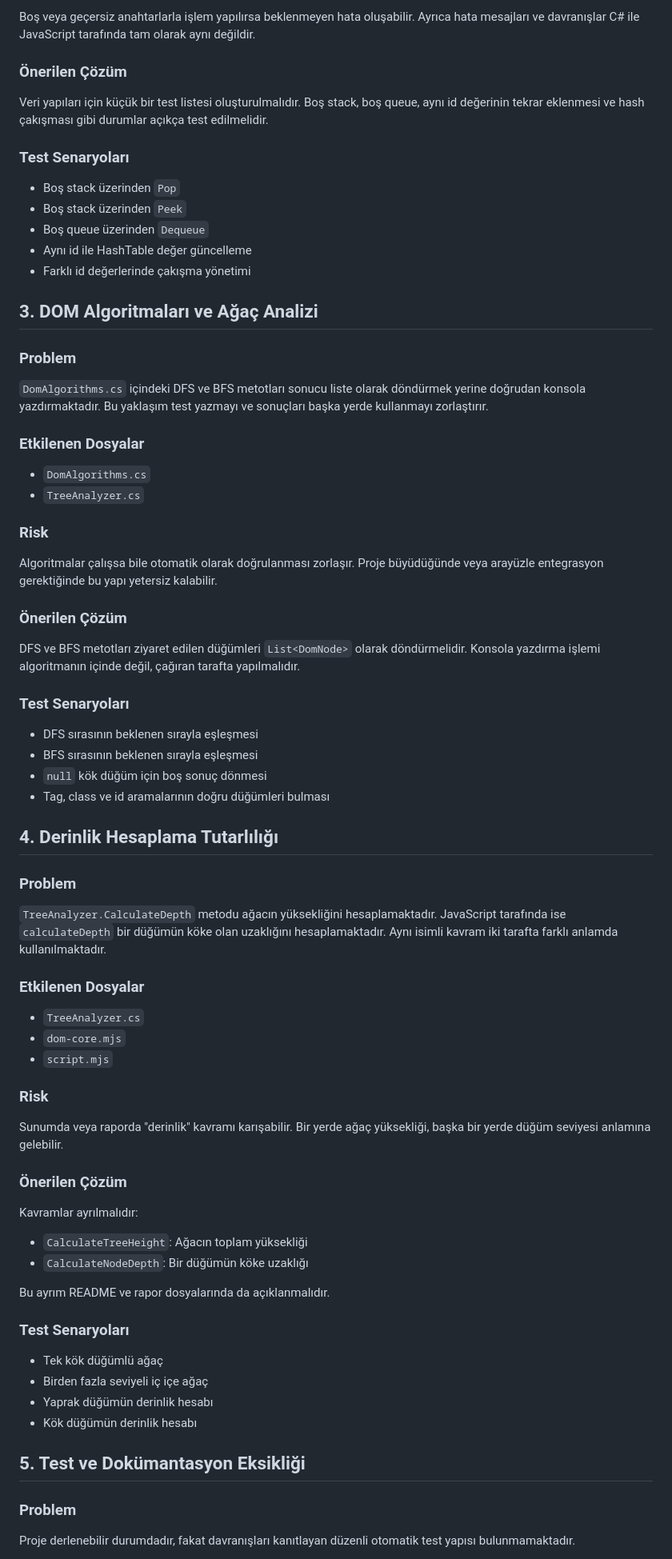
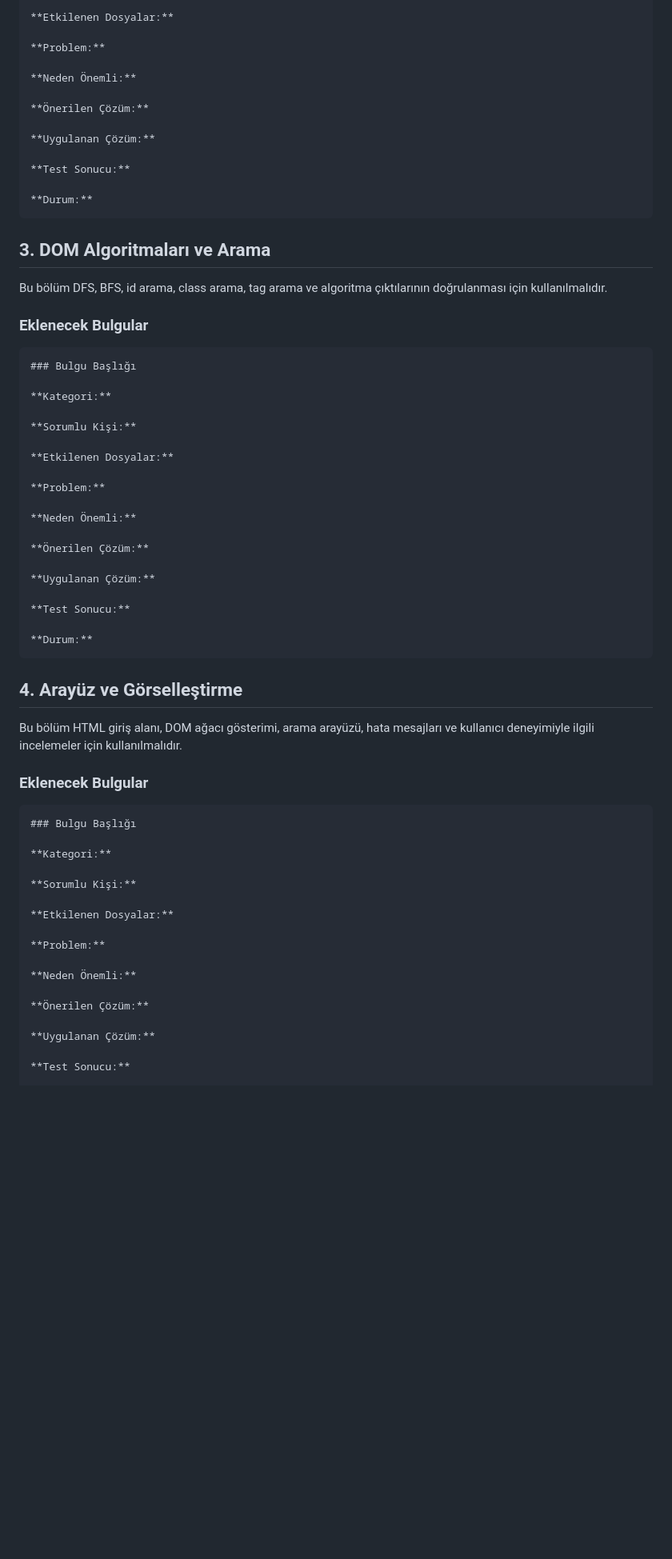
Before and after one commit to yunus-karaman/Veri-Yapilari-ile-HTML-den-DOM-Agaci-Olusturma, a Markdown page: guncel_hata_ve_bulgular.md, the part around one of its changes. Shown at 80% size. Rendered like a GitHub page; blank space fills up the shorter version.

````diff
--- a/guncel_hata_ve_bulgular.md
+++ b/guncel_hata_ve_bulgular.md
@@ -54,79 +90,69 @@ Ortak bir test senaryosu listesi hazırlanmalıdır. Aynı HTML örnekleri hem C
 
-Boş veya geçersiz anahtarlarla işlem yapılırsa beklenmeyen hata oluşabilir. Ayrıca hata mesajları ve davranışlar C# ile JavaScript tarafında tam olarak aynı değildir.
+**Etkilenen Dosyalar:**
 
-### Önerilen Çözüm
+**Problem:**
 
-Veri yapıları için küçük bir test listesi oluşturulmalıdır. Boş stack, boş queue, aynı id değerinin tekrar eklenmesi ve hash çakışması gibi durumlar açıkça test edilmelidir.
+**Neden Önemli:**
 
-### Test Senaryoları
+**Önerilen Çözüm:**
 
-- Boş stack üzerinden `Pop`
-- Boş stack üzerinden `Peek`
-- Boş queue üzerinden `Dequeue`
-- Aynı id ile HashTable değer güncelleme
-- Farklı id değerlerinde çakışma yönetimi
+**Uygulanan Çözüm:**
 
-## 3. DOM Algoritmaları ve Ağaç Analizi
+**Test Sonucu:**
 
-### Problem
+**Durum:**
+```
 
-`DomAlgorithms.cs` içindeki DFS ve BFS metotları sonucu liste olarak döndürmek yerine doğrudan konsola yazdırmaktadır. Bu yaklaşım test yazmayı ve sonuçları başka yerde kullanmayı zorlaştırır.
+## 3. DOM Algoritmaları ve Arama
 
-### Etkilenen Dosyalar
+Bu bölüm DFS, BFS, id arama, class arama, tag arama ve algoritma çıktılarının doğrulanması için kullanılmalıdır.
 
-- `DomAlgorithms.cs`
-- `TreeAnalyzer.cs`
+### Eklenecek Bulgular
 
-### Risk
+```markdown
+### Bulgu Başlığı
 
-Algoritmalar çalışsa bile otomatik olarak doğrulanması zorlaşır. Proje büyüdüğünde veya arayüzle entegrasyon gerektiğinde bu yapı yetersiz kalabilir.
+**Kategori:**
 
-### Önerilen Çözüm
+**Sorumlu Kişi:**
 
-DFS ve BFS metotları ziyaret edilen düğümleri `List<DomNode>` olarak döndürmelidir. Konsola yazdırma işlemi algoritmanın içinde değil, çağıran tarafta yapılmalıdır.
+**Etkilenen Dosyalar:**
 
-### Test Senaryoları
+**Problem:**
 
-- DFS sırasının beklenen sırayla eşleşmesi
-- BFS sırasının beklenen sırayla eşleşmesi
-- `null` kök düğüm için boş sonuç dönmesi
-- Tag, class ve id aramalarının doğru düğümleri bulması
+**Neden Önemli:**
 
-## 4. Derinlik Hesaplama Tutarlılığı
+**Önerilen Çözüm:**
 
-### Problem
+**Uygulanan Çözüm:**
 
-`TreeAnalyzer.CalculateDepth` metodu ağacın yüksekliğini hesaplamaktadır. JavaScript tarafında ise `calculateDepth` bir düğümün köke olan uzaklığını hesaplamaktadır. Aynı isimli kavram iki tarafta farklı anlamda kullanılmaktadır.
+**Test Sonucu:**
 
-### Etkilenen Dosyalar
+**Durum:**
+```
 
-- `TreeAnalyzer.cs`
-- `dom-core.mjs`
-- `script.mjs`
+## 4. Arayüz ve Görselleştirme
 
-### Risk
+Bu bölüm HTML giriş alanı, DOM ağacı gösterimi, arama arayüzü, hata mesajları ve kullanıcı deneyimiyle ilgili incelemeler için kullanılmalıdır.
 
-Sunumda veya raporda "derinlik" kavramı karışabilir. Bir yerde ağaç yüksekliği, başka bir yerde düğüm seviyesi anlamına gelebilir.
+### Eklenecek Bulgular
 
-### Önerilen Çözüm
+```markdown
+### Bulgu Başlığı
 
-Kavramlar ayrılmalıdır:
+**Kategori:**
 
-- `CalculateTreeHeight`: Ağacın toplam yüksekliği
-- `CalculateNodeDepth`: Bir düğümün köke uzaklığı
+**Sorumlu Kişi:**
 
-Bu ayrım README ve rapor dosyalarında da açıklanmalıdır.
+**Etkilenen Dosyalar:**
 
-### Test Senaryoları
+**Problem:**
 
-- Tek kök düğümlü ağaç
-- Birden fazla seviyeli iç içe ağaç
-- Yaprak düğümün derinlik hesabı
-- Kök düğümün derinlik hesabı
+**Neden Önemli:**
 
-## 5. Test ve Dokümantasyon Eksikliği
+**Önerilen Çözüm:**
 
-### Problem
+**Uygulanan Çözüm:**
 
-Proje derlenebilir durumdadır, fakat davranışları kanıtlayan düzenli otomatik test yapısı bulunmamaktadır.
+**Test Sonucu:**
 
````
Also changed, not shown: other parts of guncel_hata_ve_bulgular.md (+104 -52 lines).
